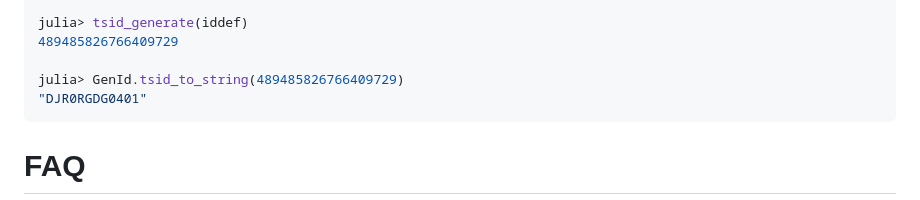
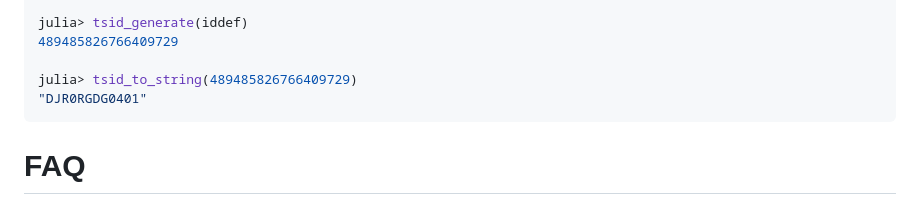
Before and after one commit to stamov/GenId.jl, a Markdown page: README.md, the part around the change. Rendered like a GitHub page.

````diff
--- a/README.md
+++ b/README.md
@@ -174,7 +174,7 @@ true
 julia> tsid_generate(iddef)
 489485826766409729
 
-julia> GenId.tsid_to_string(489485826766409729)
+julia> tsid_to_string(489485826766409729)
 "DJR0RGDG0401"
 ```
 
````
